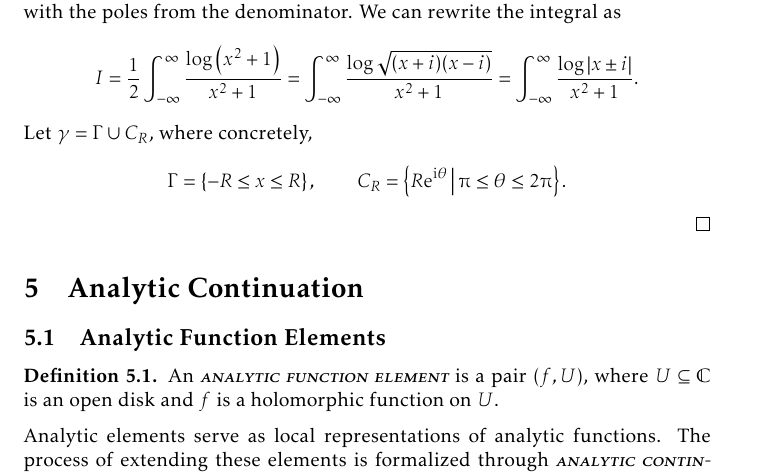
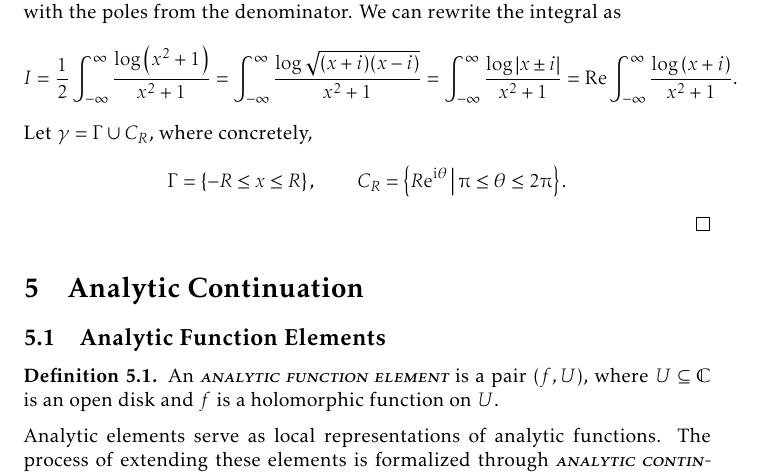
Before and after one commit to slipperking/complex-analysis-latex, a LaTeX document (main.tex): part of page 130 of 168, cut so that both start at the same text. Compiled offline with pdfLaTeX.

Commit message:
overleaf_to_git (Tue Aug 26 23:03:53 2025 -0700): update main.tex from r20692 to r20693

```diff
--- a/main.tex
+++ b/main.tex
@@ -3030,7 +3030,7 @@ In the case that a branch point singularity is present on the contour, we may at
     Evaluate \(I=\int_0^\infty\frac{\log(x^2+1)}{x^2+1}\ddx\).
 \end{example}
 \begin{proof}
-    Notice that the integrand itself has branch points at \(z=\pm\ii\) coinciding with the poles from the denominator. We can rewrite the integral as \[I=\frac{1}{2}\int_{-\infty}^\infty\frac{\log\qty(x^2+1)}{x^2+1}=\int_{-\infty}^\infty\frac{\log\sqrt{(x+i)(x-i)}}{x^2+1}=\int_{-\infty}^\infty\frac{\log\abs{x\pm i}}{x^2+1}.\]
+    Notice that the integrand itself has branch points at \(z=\pm\ii\) coinciding with the poles from the denominator. We can rewrite the integral as \[I=\frac{1}{2}\int_{-\infty}^\infty\frac{\log\qty(x^2+1)}{x^2+1}=\int_{-\infty}^\infty\frac{\log\sqrt{(x+i)(x-i)}}{x^2+1}=\int_{-\infty}^\infty\frac{\log\abs{x\pm i}}{x^2+1}=\Re\int_{-\infty}^\infty\frac{\log\qty(x+i)}{x^2+1}.\]
     Let \(\gamma=\Gamma\cup C_{R}\), where concretely, \[\Gamma=\cbraces{-R\leq x\leq R},\qquad C_{R}=\cbraces{R\ee^{\ii\theta}}{\piup\leq\theta\leq2\piup}.\]
 \end{proof}
 \section{Analytic Continuation}\label{sec:analyticcontinuation}
```
